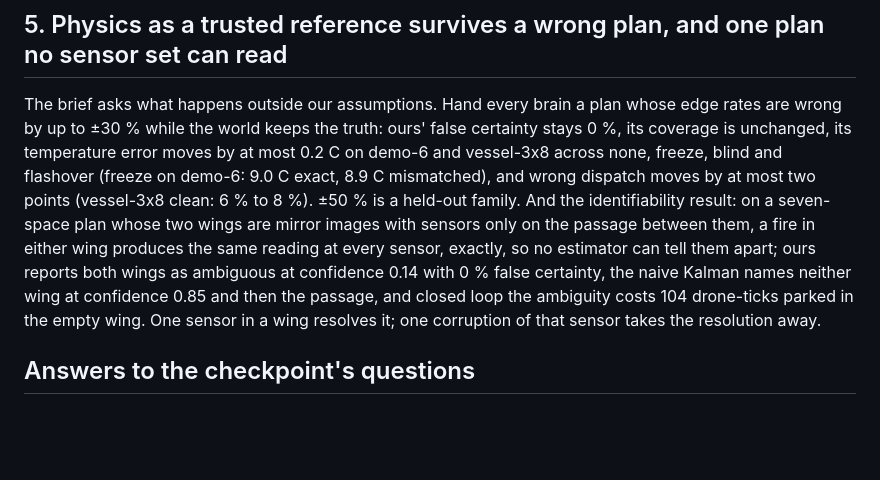
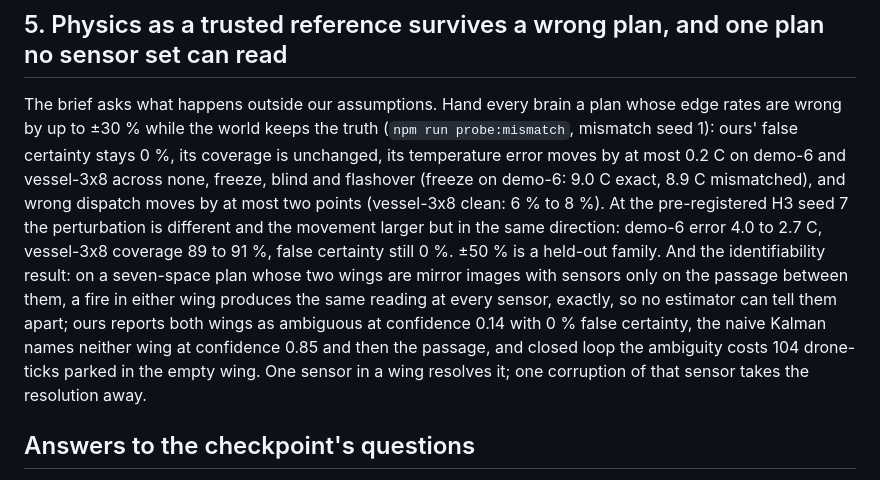
Before and after one commit to Cdub220/Firefly, a Markdown page: docs/07-what-surprised-us.md, the part around one of its changes. GitHub-like rendering; blank space fills up the shorter version.

Commit message:
freeze docs: worst distinct cells named, ranges corrected, mismatch seed stated
Claude-Session: https://claude.ai/code/session_01MupoKfp4eH7hqpnwNvfbN6

```diff
--- a/docs/07-what-surprised-us.md
+++ b/docs/07-what-surprised-us.md
@@ -20,7 +20,7 @@ The closed-loop brief exposed a defect no open-loop sweep could: when two tether
 
 ## 5. Physics as a trusted reference survives a wrong plan, and one plan no sensor set can read
 
-The brief asks what happens outside our assumptions. Hand every brain a plan whose edge rates are wrong by up to ±30 % while the world keeps the truth: ours' false certainty stays 0 %, its coverage is unchanged, its temperature error moves by at most 0.2 C on demo-6 and vessel-3x8 across none, freeze, blind and flashover (freeze on demo-6: 9.0 C exact, 8.9 C mismatched), and wrong dispatch moves by at most two points (vessel-3x8 clean: 6 % to 8 %). ±50 % is a held-out family. And the identifiability result: on a seven-space plan whose two wings are mirror images with sensors only on the passage between them, a fire in either wing produces the same reading at every sensor, exactly, so no estimator can tell them apart; ours reports both wings as ambiguous at confidence 0.14 with 0 % false certainty, the naive Kalman names neither wing at confidence 0.85 and then the passage, and closed loop the ambiguity costs 104 drone-ticks parked in the empty wing. One sensor in a wing resolves it; one corruption of that sensor takes the resolution away.
+The brief asks what happens outside our assumptions. Hand every brain a plan whose edge rates are wrong by up to ±30 % while the world keeps the truth (`npm run probe:mismatch`, mismatch seed 1): ours' false certainty stays 0 %, its coverage is unchanged, its temperature error moves by at most 0.2 C on demo-6 and vessel-3x8 across none, freeze, blind and flashover (freeze on demo-6: 9.0 C exact, 8.9 C mismatched), and wrong dispatch moves by at most two points (vessel-3x8 clean: 6 % to 8 %). At the pre-registered H3 seed 7 the perturbation is different and the movement larger but in the same direction: demo-6 error 4.0 to 2.7 C, vessel-3x8 coverage 89 to 91 %, false certainty still 0 %. ±50 % is a held-out family. And the identifiability result: on a seven-space plan whose two wings are mirror images with sensors only on the passage between them, a fire in either wing produces the same reading at every sensor, exactly, so no estimator can tell them apart; ours reports both wings as ambiguous at confidence 0.14 with 0 % false certainty, the naive Kalman names neither wing at confidence 0.85 and then the passage, and closed loop the ambiguity costs 104 drone-ticks parked in the empty wing. One sensor in a wing resolves it; one corruption of that sensor takes the resolution away.
 
 ## Answers to the checkpoint's questions
 
```
Also changed, not shown: other parts of docs/07-what-surprised-us.md (+1 -1 lines), docs/06-freeze.md (+1 -1 lines).
